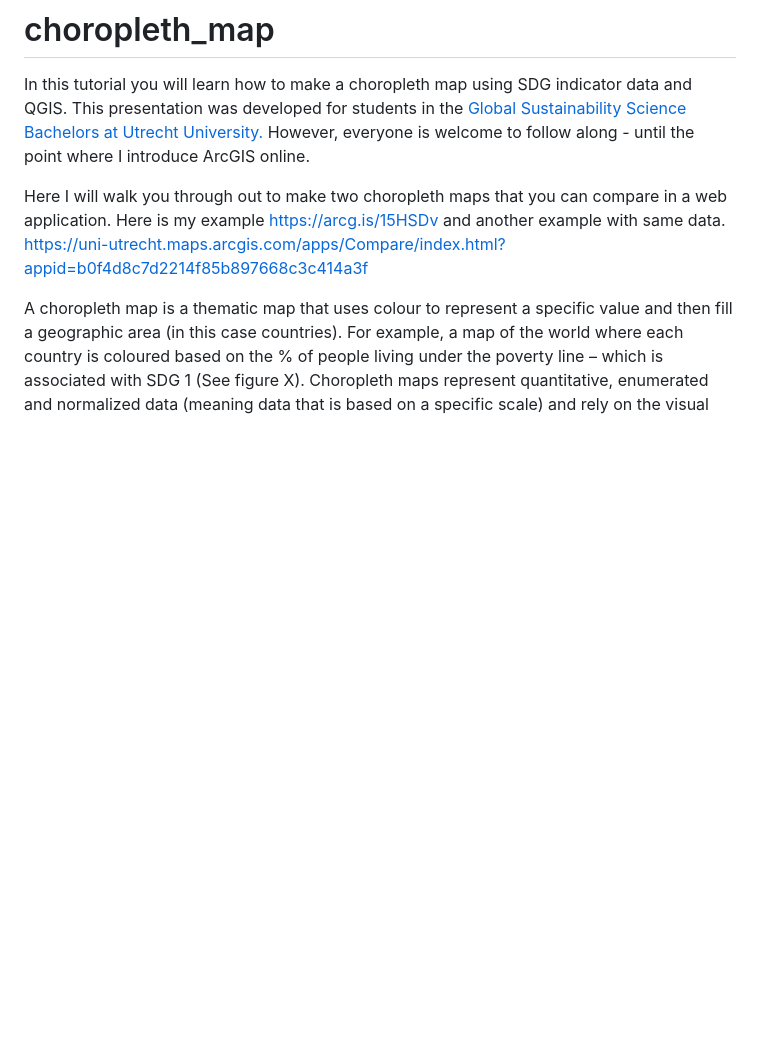
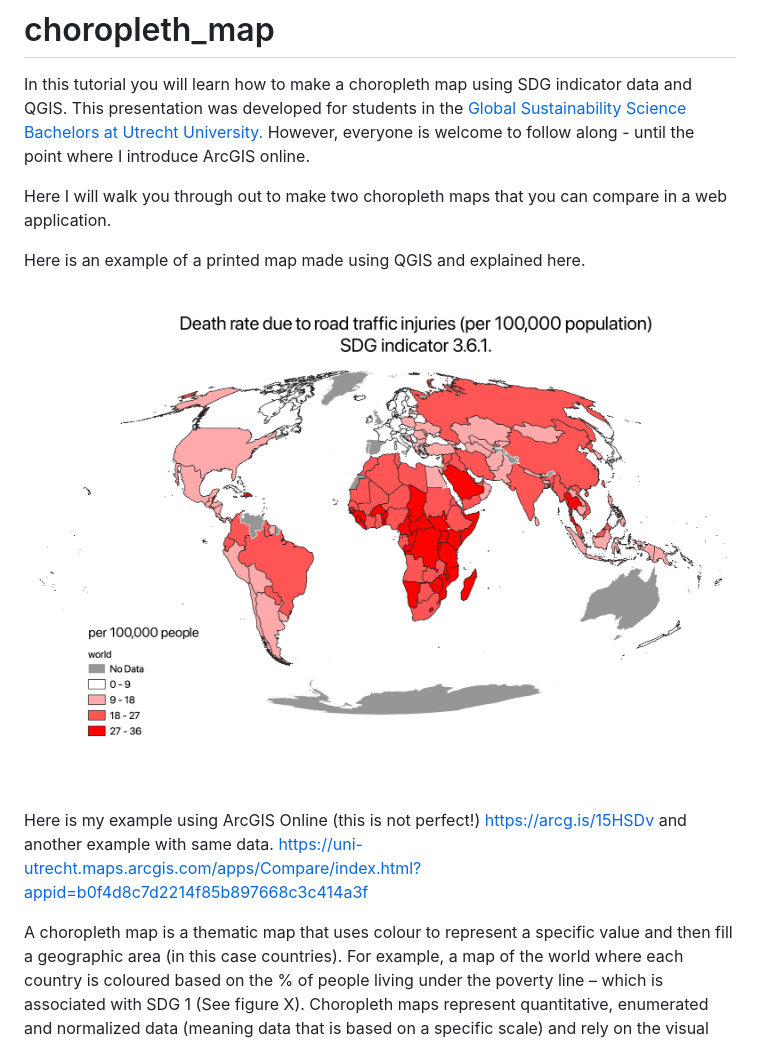
Before and after one commit to bricker0/choropleth_map, a Markdown page: README.md, the part around the change printed below. GitHub-like rendering; pictures changed too: images/demo1.png (added); blank space fills up the shorter version.

Commit message:
final map images
images

```diff
--- a/README.md
+++ b/README.md
@@ -1,7 +1,14 @@
 # choropleth_map
 In this tutorial you will learn how to make a choropleth map using SDG indicator data and QGIS. This presentation was developed for students in the <a href="https://www.uu.nl/bachelors/en/global-sustainability-science">Global Sustainability Science Bachelors at Utrecht University.</a> However, everyone is welcome to follow along - until the point where I introduce ArcGIS online.
 
-Here I will walk you through out to make two choropleth maps that you can compare in a web application. Here is my example https://arcg.is/15HSDv and another example with same data. https://uni-utrecht.maps.arcgis.com/apps/Compare/index.html?appid=b0f4d8c7d2214f85b897668c3c414a3f
+Here I will walk you through out to make two choropleth maps that you can compare in a web application.
+
+Here is an example of a printed map made using QGIS and explained here.
+
+![Image of printed map](https://github.com/bricker0/choropleth_map/blob/master/images/demo1.png)
+
+
+Here is my example using ArcGIS Online (this is not perfect!) https://arcg.is/15HSDv and another example with same data. https://uni-utrecht.maps.arcgis.com/apps/Compare/index.html?appid=b0f4d8c7d2214f85b897668c3c414a3f
 
 A choropleth map is a thematic map that uses colour to represent a specific value and then fill a geographic area (in this case countries). For example, a map of the world where each country is coloured based on the % of people living under the poverty line – which is associated with SDG 1 (See figure X). Choropleth maps represent quantitative, enumerated and normalized data (meaning data that is based on a specific scale) and rely on the visual variable colour value (or shade or saturation of a single colour) to create an inherent order from light-to-dark colours or from dark-to-light colours. Choropleth maps may also use colour hue (specific shade of a colour) and colour saturation in multi-coloured schemes and all diverging schemes.
 
```
Also changed, not shown: other parts of README.md (+11 -0 lines), images/demo.png (added).
